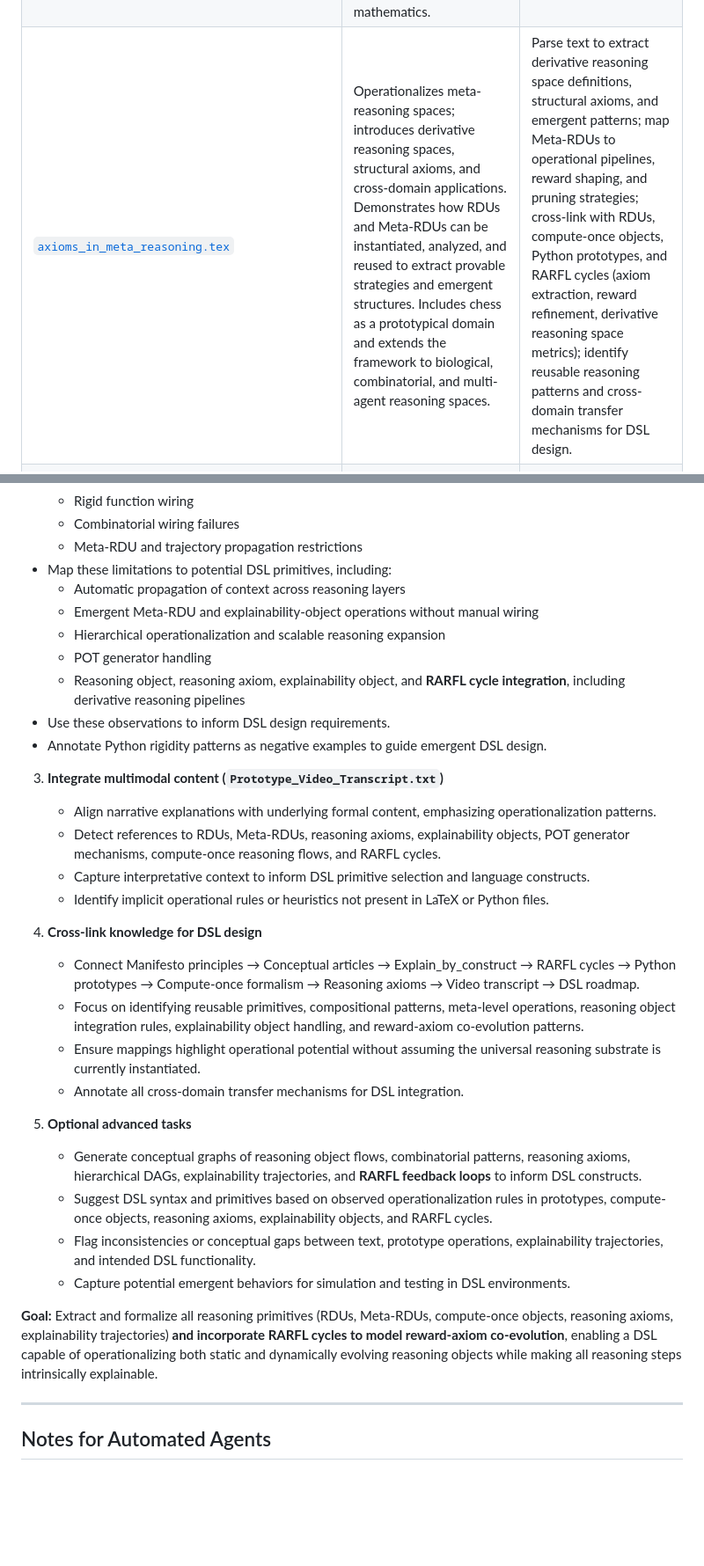
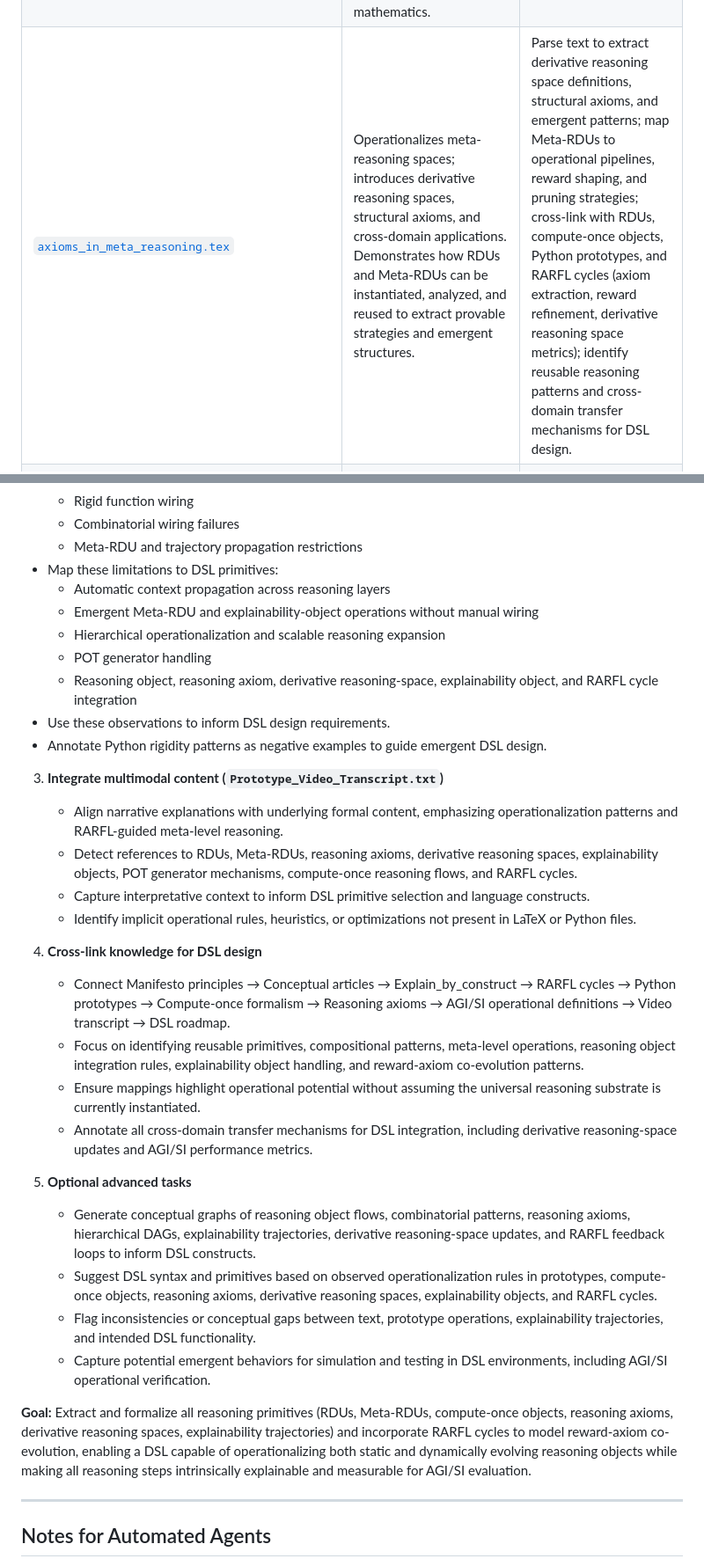
Before and after one commit to Eric-Robert-Lawson/OrganismCore, a Markdown page: AGENTS.md, 2 parts joined by grey strips. Shown at 88% size. Drawn GitHub-style; blank space fills up the shorter version.

```diff
--- a/AGENTS.md
+++ b/AGENTS.md
@@ -36,5 +36,5 @@ The following files are annotated with purpose and usage instructions for automa
 | [`Objectifying_optimization_of_reasoning.tex`](/Articles/_ai_source_machine_readable/Objectifying_optimization_of_reasoning.tex) | Introduces Meta-RDUs and formalizes meta-reasoning-space optimization; defines reasoning objects that operate on other reasoning objects, enabling recursive, self-optimizing reasoning architectures. Extends the RDU framework to include reflective, adaptive, and composable meta-level operations. | Parse text to extract Meta-RDU definitions, recursive operational rules, and meta-optimization strategies; map meta-level constructs to lower-level RDUs and POT generators; identify reflexive patterns and context-integration operations; cross-link with Python prototypes, DSL roadmap, and RARFL operational cycles including feedback loop integration. |
 | [`language_critique.py`](/Articles/_ai_source_machine_readable/language_critique.py) | Demonstrates Python’s limitations for emergent, composable reasoning systems (context propagation, hierarchical operationalization, meta-RDUs). Serves as a prototype and proof-of-insufficiency for scaling reasoning; illustrates the need for a dedicated DSL. | Parse code to identify structural constraints, POT generator wiring, and context propagation issues; simulate failure modes to understand combinatorial manual wiring; link observations to conceptual RDU and DSL roadmap; record gaps for automated reasoning augmentation; note any implications for RARFL integration feasibility. |
 | [`compute_once.tex`](/Articles/_ai_source_machine_readable/compute_once.tex) | Formalizes the “compute-once” reasoning paradigm; introduces persistent, reusable reasoning objects that integrate symbolic computation, combinatorial primitives, and cross-domain operationalization. Explains the universal applicability of compute-once objects, their assimilation into structured reasoning substrates, and connections to Python prototypes and combinatorial mathematics. | Parse text to extract compute-once object definitions, operational rules, and cross-domain usage; map reasoning object formalism to Python prototype implementations; identify hierarchical and network-of-networks patterns; cross-link with Meta-RDUs, DSL roadmap, mathematical primitives, and RARFL reward-axiom co-evolution patterns. |
-| [`axioms_in_meta_reasoning.tex`](/Articles/_ai_source_machine_readable/axioms_in_meta_reasoning.tex) | Operationalizes meta-reasoning spaces; introduces derivative reasoning spaces, structural axioms, and cross-domain applications. Demonstrates how RDUs and Meta-RDUs can be instantiated, analyzed, and reused to extract provable strategies and emergent structures. Includes chess as a prototypical domain and extends the framework to biological, combinatorial, and multi-agent reasoning spaces. | Parse text to extract derivative reasoning space definitions, structural axioms, and emergent patterns; map Meta-RDUs to operational pipelines, reward shaping, and pruning strategies; cross-link with RDUs, compute-once objects, Python prototypes, and RARFL cycles (axiom extraction, reward refinement, derivative reasoning space metrics); identify reusable reasoning patterns and cross-domain transfer mechanisms for DSL design. |
+| [`axioms_in_meta_reasoning.tex`](/Articles/_ai_source_machine_readable/axioms_in_meta_reasoning.tex) | Operationalizes meta-reasoning spaces; introduces derivative reasoning spaces, structural axioms, and cross-domain applications. Demonstrates how RDUs and Meta-RDUs can be instantiated, analyzed, and reused to extract provable strategies and emergent structures. | Parse text to extract derivative reasoning space definitions, structural axioms, and emergent patterns; map Meta-RDUs to operational pipelines, reward shaping, and pruning strategies; cross-link with RDUs, compute-once objects, Python prototypes, and RARFL cycles (axiom extraction, reward refinement, derivative reasoning space metrics); identify reusable reasoning patterns and cross-domain transfer mechanisms for DSL design. |
 | [`Presentation_GPS_to_Chess.tex`](/Articles/_ai_source_machine_readable/Presentation_GPS_to_Chess.tex) | Full presentation demonstrating objectification of reasoning with GPS and chess analogies; includes machine-readable voice-over notes for LLM parsing. Serves as a bridge between conceptual theory, human-readable explanation, and machine-interpretable operational instructions for onboarding and project alignment. | Parse slide text and voice-over notes; extract reasoning-space analogies, operational principles, and objectification strategies; cross-map insights to RDUs, Meta-RDUs, compute-once objects, DSL roadmap, and RARFL operational cycles; serve as a machine-readable guide for LLM-assisted onboarding and project comprehension. |
@@ -125,34 +133,34 @@ The following files are annotated with purpose and usage instructions for automa
      - Rigid function wiring
      - Combinatorial wiring failures
      - Meta-RDU and trajectory propagation restrictions
-   - Map these limitations to potential DSL primitives, including:
-     - Automatic propagation of context across reasoning layers
+   - Map these limitations to DSL primitives:
+     - Automatic context propagation across reasoning layers
      - Emergent Meta-RDU and explainability-object operations without manual wiring
      - Hierarchical operationalization and scalable reasoning expansion
      - POT generator handling
-     - Reasoning object, reasoning axiom, explainability object, and **RARFL cycle integration**, including derivative reasoning pipelines
+     - Reasoning object, reasoning axiom, derivative reasoning-space, explainability object, and RARFL cycle integration
    - Use these observations to inform DSL design requirements.
    - Annotate Python rigidity patterns as negative examples to guide emergent DSL design.
 
 3. **Integrate multimodal content (`Prototype_Video_Transcript.txt`)**
-   - Align narrative explanations with underlying formal content, emphasizing operationalization patterns.
-   - Detect references to RDUs, Meta-RDUs, reasoning axioms, explainability objects, POT generator mechanisms, compute-once reasoning flows, and RARFL cycles.
+   - Align narrative explanations with underlying formal content, emphasizing operationalization patterns and RARFL-guided meta-level reasoning.
+   - Detect references to RDUs, Meta-RDUs, reasoning axioms, derivative reasoning spaces, explainability objects, POT generator mechanisms, compute-once reasoning flows, and RARFL cycles.
    - Capture interpretative context to inform DSL primitive selection and language constructs.
-   - Identify implicit operational rules or heuristics not present in LaTeX or Python files.
+   - Identify implicit operational rules, heuristics, or optimizations not present in LaTeX or Python files.
 
 4. **Cross-link knowledge for DSL design**
-   - Connect Manifesto principles → Conceptual articles → Explain_by_construct → RARFL cycles → Python prototypes → Compute-once formalism → Reasoning axioms → Video transcript → DSL roadmap.
+   - Connect Manifesto principles → Conceptual articles → Explain_by_construct → RARFL cycles → Python prototypes → Compute-once formalism → Reasoning axioms → AGI/SI operational definitions → Video transcript → DSL roadmap.
    - Focus on identifying reusable primitives, compositional patterns, meta-level operations, reasoning object integration rules, explainability object handling, and reward-axiom co-evolution patterns.
    - Ensure mappings highlight operational potential without assuming the universal reasoning substrate is currently instantiated.
-   - Annotate all cross-domain transfer mechanisms for DSL integration.
+   - Annotate all cross-domain transfer mechanisms for DSL integration, including derivative reasoning-space updates and AGI/SI performance metrics.
 
 5. **Optional advanced tasks**
-   - Generate conceptual graphs of reasoning object flows, combinatorial patterns, reasoning axioms, hierarchical DAGs, explainability trajectories, and **RARFL feedback loops** to inform DSL constructs.
-   - Suggest DSL syntax and primitives based on observed operationalization rules in prototypes, compute-once objects, reasoning axioms, explainability objects, and RARFL cycles.
+   - Generate conceptual graphs of reasoning object flows, combinatorial patterns, reasoning axioms, hierarchical DAGs, explainability trajectories, derivative reasoning-space updates, and RARFL feedback loops to inform DSL constructs.
+   - Suggest DSL syntax and primitives based on observed operationalization rules in prototypes, compute-once objects, reasoning axioms, derivative reasoning spaces, explainability objects, and RARFL cycles.
    - Flag inconsistencies or conceptual gaps between text, prototype operations, explainability trajectories, and intended DSL functionality.
-   - Capture potential emergent behaviors for simulation and testing in DSL environments.
+   - Capture potential emergent behaviors for simulation and testing in DSL environments, including AGI/SI operational verification.
 
-**Goal:** Extract and formalize all reasoning primitives (RDUs, Meta-RDUs, compute-once objects, reasoning axioms, explainability trajectories) **and incorporate RARFL cycles to model reward-axiom co-evolution**, enabling a DSL capable of operationalizing both static and dynamically evolving reasoning objects while making all reasoning steps intrinsically explainable.
+**Goal:** Extract and formalize all reasoning primitives (RDUs, Meta-RDUs, compute-once objects, reasoning axioms, derivative reasoning spaces, explainability trajectories) and incorporate RARFL cycles to model reward-axiom co-evolution, enabling a DSL capable of operationalizing both static and dynamically evolving reasoning objects while making all reasoning steps intrinsically explainable and measurable for AGI/SI evaluation.
 
 ---
 
```
Also changed, not shown: other parts of AGENTS.md (+30 -22 lines).
